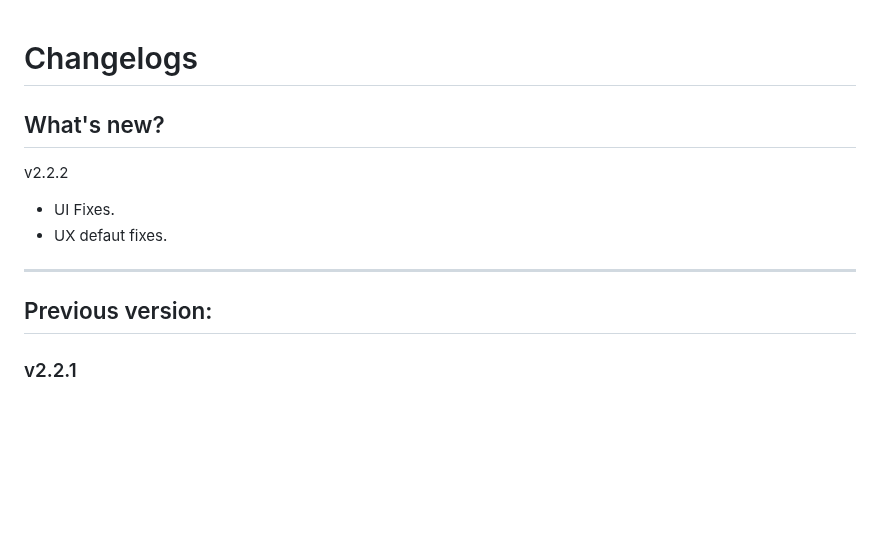
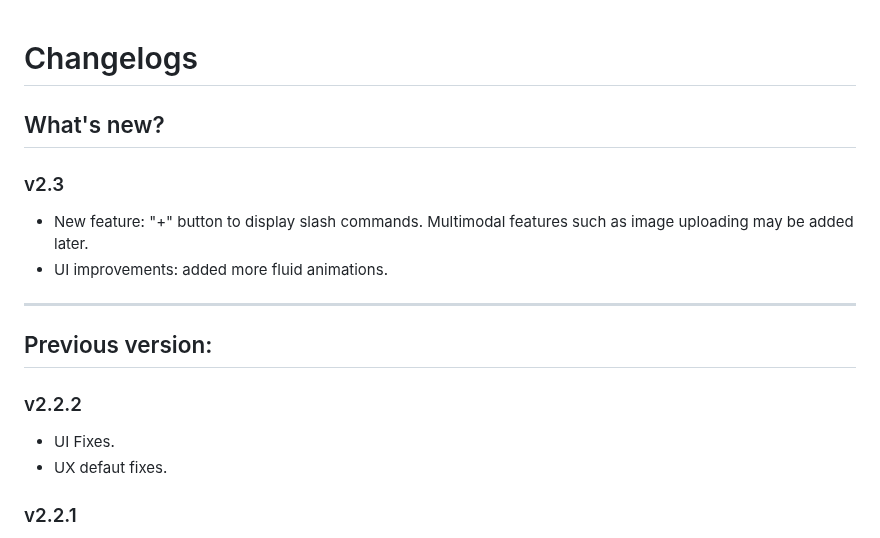
Before and after one commit to Allwaysever/MirAI, a Markdown page: CHANGELOG.md, the part around the change. Drawn GitHub-style; blank space fills up the shorter version.

```diff
--- a/CHANGELOG.md
+++ b/CHANGELOG.md
@@ -1,13 +1,16 @@
 # Changelogs
-
 ## What's new?
-v2.2.2
-- UI Fixes.
-- UX defaut fixes.
+### v2.3
+- New feature: "+" button to display slash commands. Multimodal features such as image uploading may be added later.
+- UI improvements: added more fluid animations.
 
 ---
 
 ## Previous version:
+### v2.2.2
+- UI Fixes.
+- UX defaut fixes.
+
 ### v2.2.1
 - The addition of commands in the "slash command" feature is:
    - /rephrase
```
